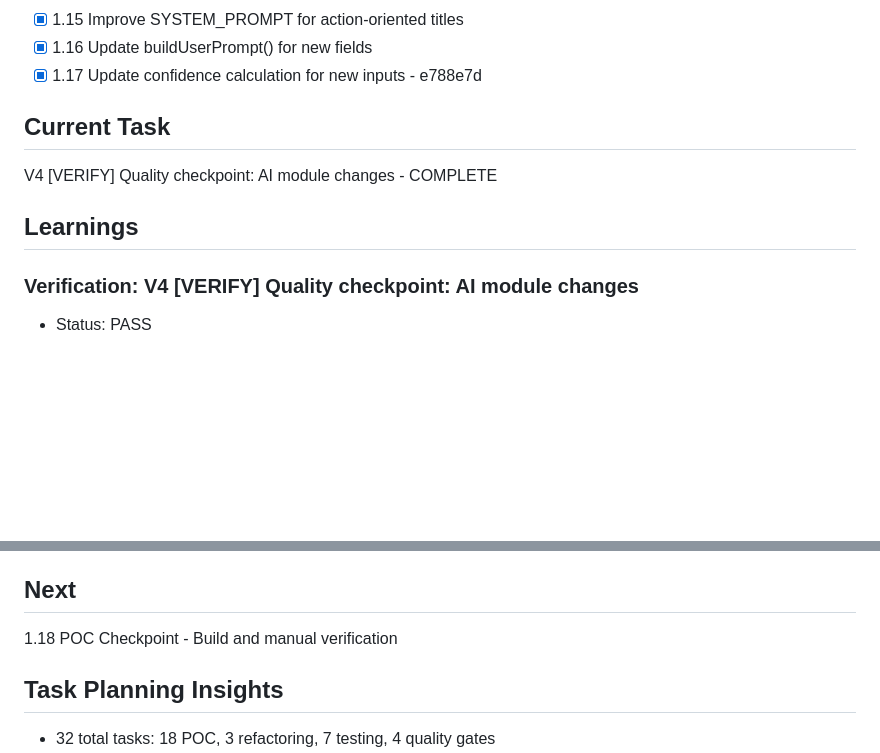
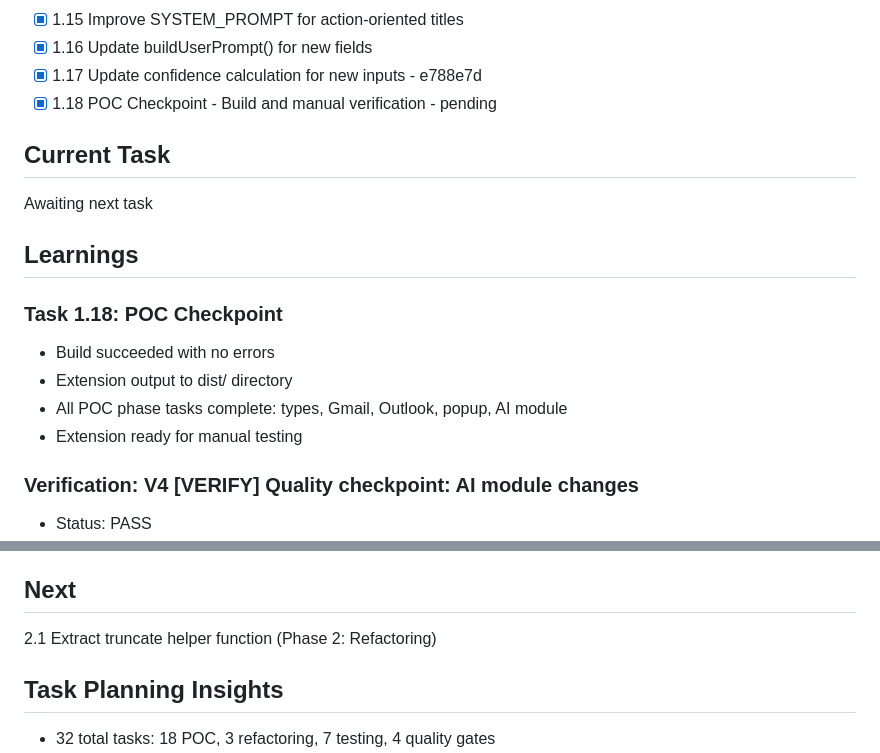
Before and after one commit to whiteheadrj/asana-chrome-extension, a Markdown page: specs/ai-title/.progress.md, 2 parts joined by grey strips. Drawn GitHub-style; blank space fills up the shorter version.

```diff
--- a/specs/ai-title/.progress.md
+++ b/specs/ai-title/.progress.md
@@ -34,12 +34,19 @@ Currently we are using AI to suggest the title of the task. It is not very usefu
 - [x] 1.15 Improve SYSTEM_PROMPT for action-oriented titles
 - [x] 1.16 Update buildUserPrompt() for new fields
 - [x] 1.17 Update confidence calculation for new inputs - e788e7d
+- [x] 1.18 POC Checkpoint - Build and manual verification - pending
 
 ## Current Task
 
-V4 [VERIFY] Quality checkpoint: AI module changes - COMPLETE
+Awaiting next task
 
 ## Learnings
+
+### Task 1.18: POC Checkpoint
+- Build succeeded with no errors
+- Extension output to dist/ directory
+- All POC phase tasks complete: types, Gmail, Outlook, popup, AI module
+- Extension ready for manual testing
 
 ### Verification: V4 [VERIFY] Quality checkpoint: AI module changes
 - Status: PASS
@@ -107,7 +114,7 @@ V4 [VERIFY] Quality checkpoint: AI module changes - COMPLETE
 
 ## Next
 
-1.18 POC Checkpoint - Build and manual verification
+2.1 Extract truncate helper function (Phase 2: Refactoring)
 
 ## Task Planning Insights
 
```
Also changed, not shown: specs/ai-title/tasks.md (+1 -1 lines).
